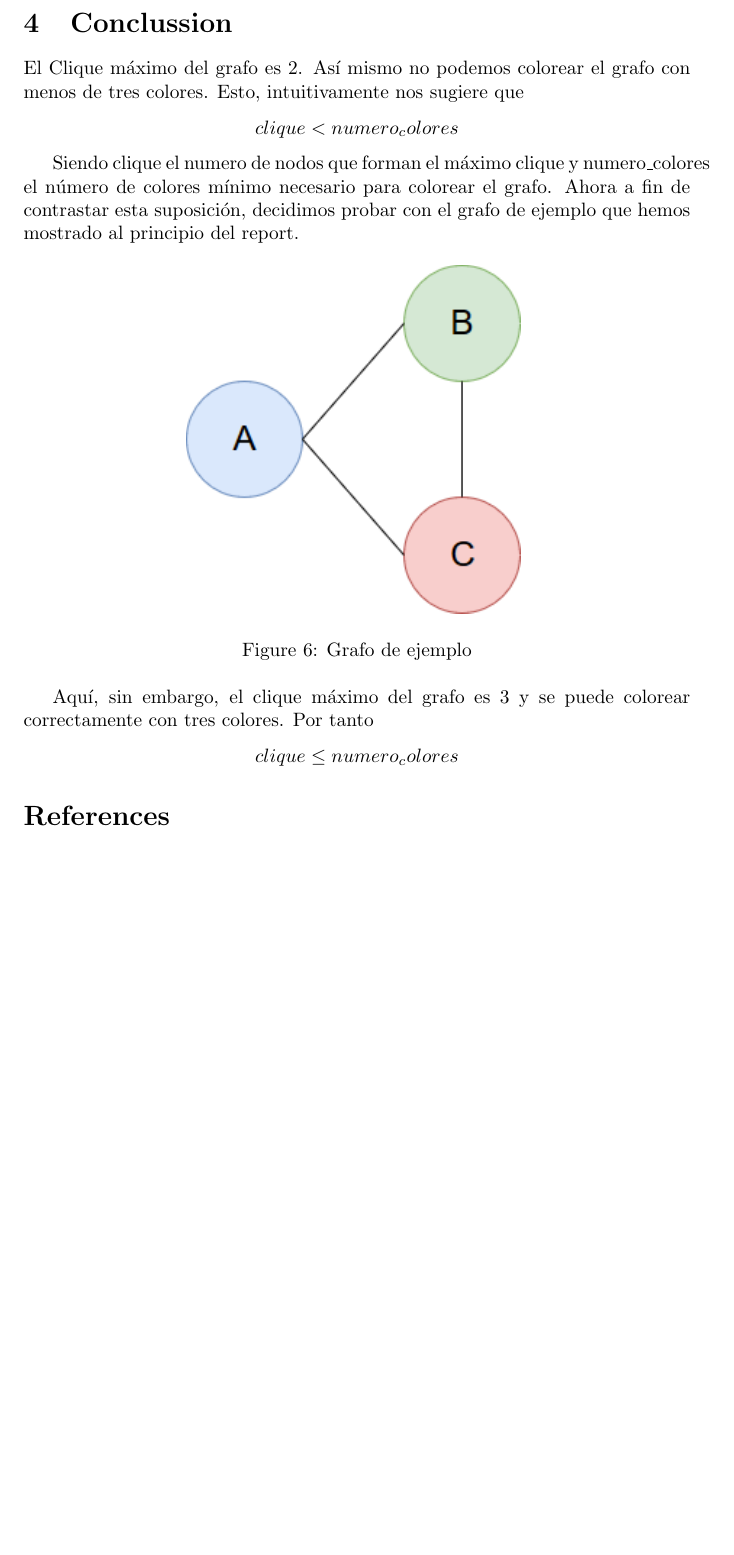
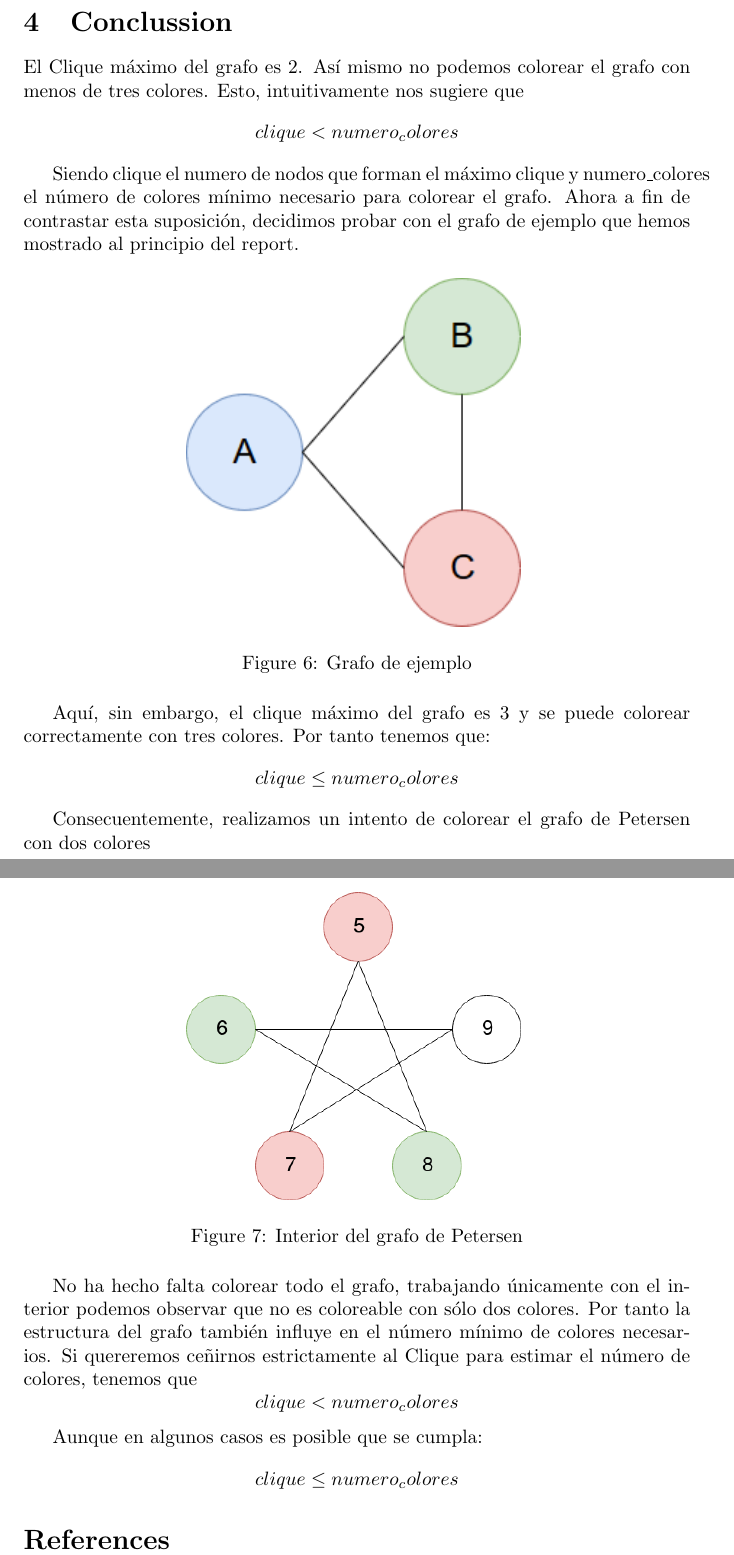
Before and after one commit to IvanPinna/ComputationalComplexity, a LaTeX paper (Practice 3/report/report.tex): part of page 7 of 7 before the commit and two parts of pages 7 and 8 of 8 after it, the two joined at a grey line, cut so that both start at the same text, the shorter picture padded with empty space. Compiled offline with pdfLaTeX.

Commit message:
Ya solo falta análisis temporal

```diff
--- a/Practice 3/report/report.tex
+++ b/Practice 3/report/report.tex
@@ -157,7 +157,23 @@ fin de contrastar esta suposición, decidimos probar con el grafo de ejemplo que
     \includegraphics[width=0.5\textwidth]{pictures/ejemplo.png}
     \caption{Grafo de ejemplo}
 \end{figure}
-Aquí, sin embargo, el clique máximo del grafo es 3 y se puede colorear correctamente con tres colores. Por tanto
+
+Aquí, sin embargo, el clique máximo del grafo es 3 y se puede colorear correctamente con tres colores. Por tanto tenemos que:
+    \[clique \leq numero_colores\]
+
+Consecuentemente, realizamos un intento de colorear el grafo de Petersen con dos colores
+\begin{figure}[H]
+    \centering
+    \includegraphics[width=0.5\textwidth]{pictures/interior.png}
+    \caption{Interior del grafo de Petersen}
+\end{figure}
+
+No ha hecho falta colorear todo el grafo, trabajando únicamente con el interior podemos observar que no es coloreable con sólo dos colores.
+Por tanto la estructura del grafo también influye en el número mínimo de colores necesarios. Si quereremos ceñirnos estrictamente al Clique
+para estimar el número de colores, tenemos que
+    \[clique < numero_colores \]
+
+Aunque en algunos casos es posible que se cumpla:
     \[clique \leq numero_colores\]
 
 \bibliography{bibliografia}
```
Also changed, not shown: Practice 3/report/pictures/Interior.png (added), 1 other file.
